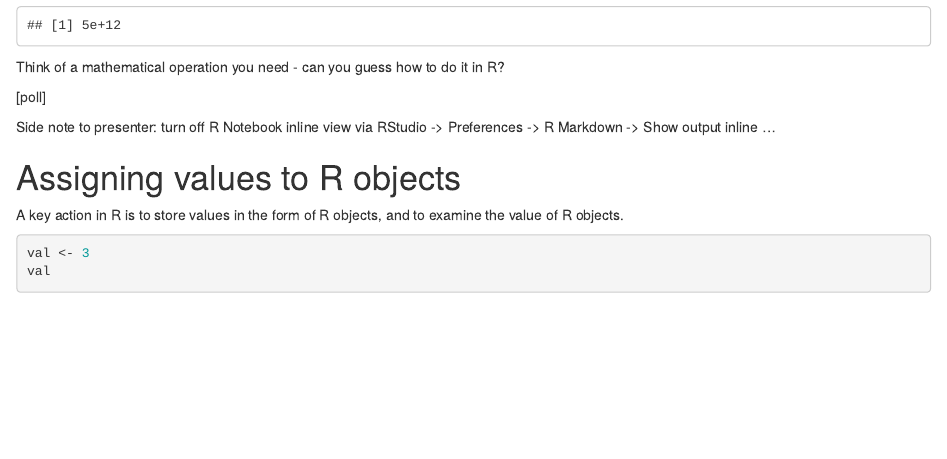
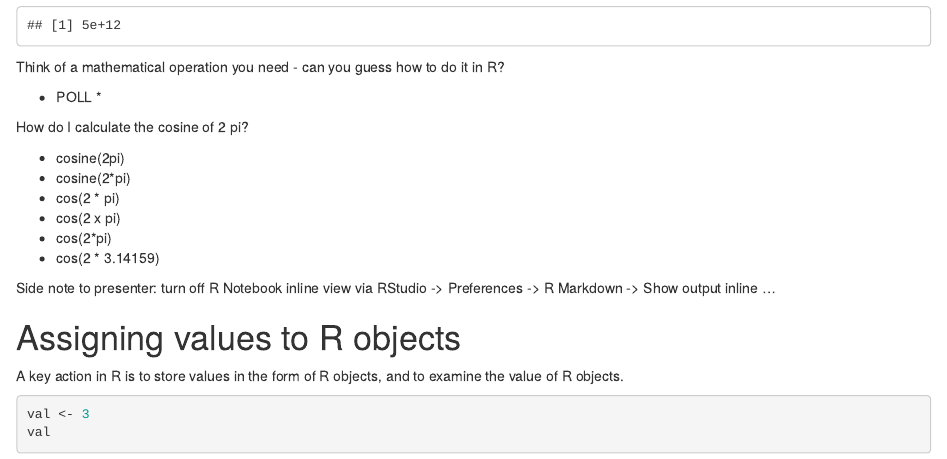
Before and after one commit to berkeley-scf/r-bootcamp-fall-2020, an R Markdown document (modules/module1_basics.Rmd): the page in a window 1100 px wide, from 1240 px down. Rendered offline with R 4.5, knitr and Pandoc, with nearby package versions; code that draws random numbers runs with fixed seeds of ours.

Commit message:
testing with module1

```diff
--- a/modules/module1_basics.Rmd
+++ b/modules/module1_basics.Rmd
@@ -29,7 +29,17 @@ log(100, base = 10)
 
 Think of a mathematical operation you need - can you guess how to do it in R?
 
-[poll]
+* POLL *
+
+How do I calculate the cosine of 2 pi?
+
+- cosine(2pi)
+- cosine(2*pi)
+- cos(2 * pi)
+- cos(2 x pi)
+- cos(2*pi)
+- cos(2 * 3.14159)
+
 
 Side note to presenter: turn off R Notebook inline view via RStudio -> Preferences -> R Markdown -> Show output inline ...
 
```
